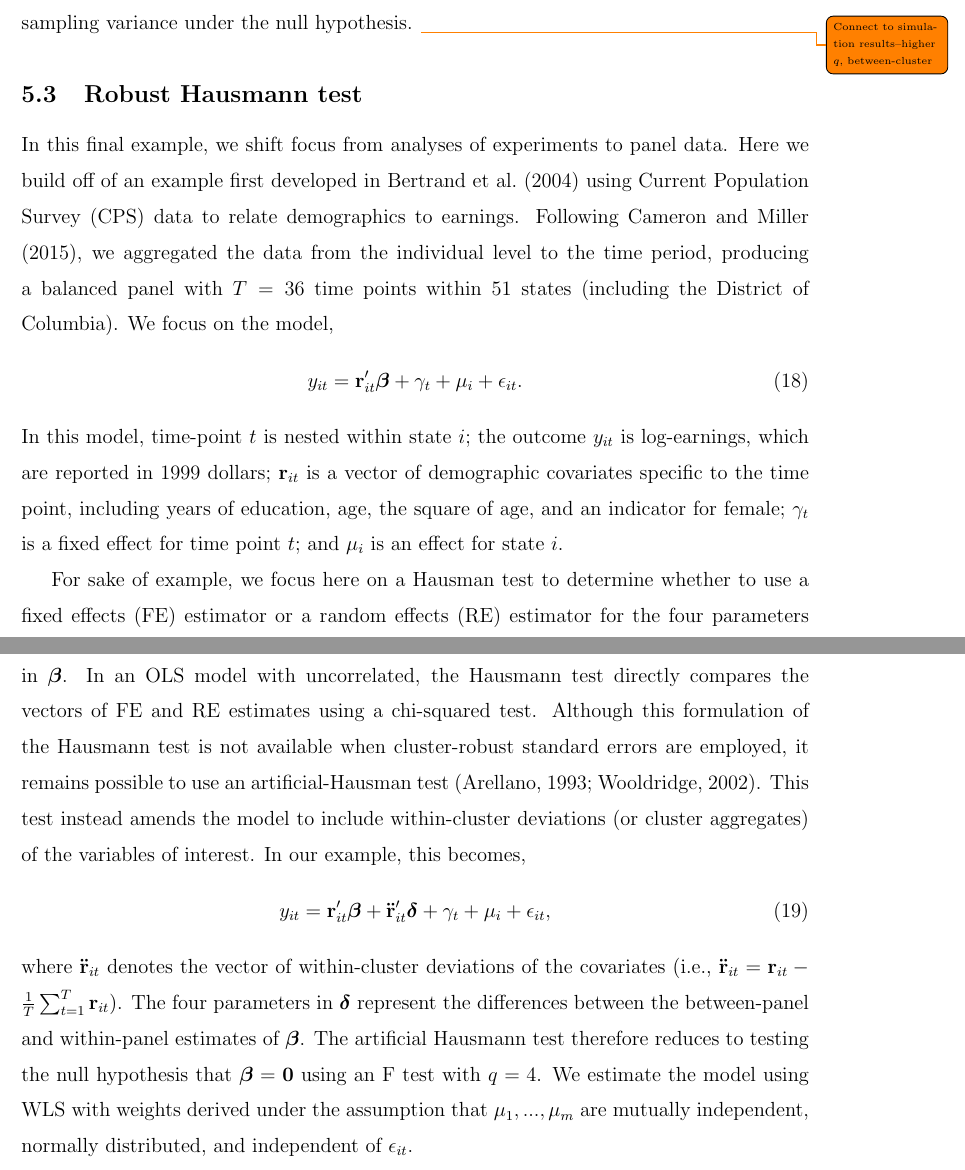
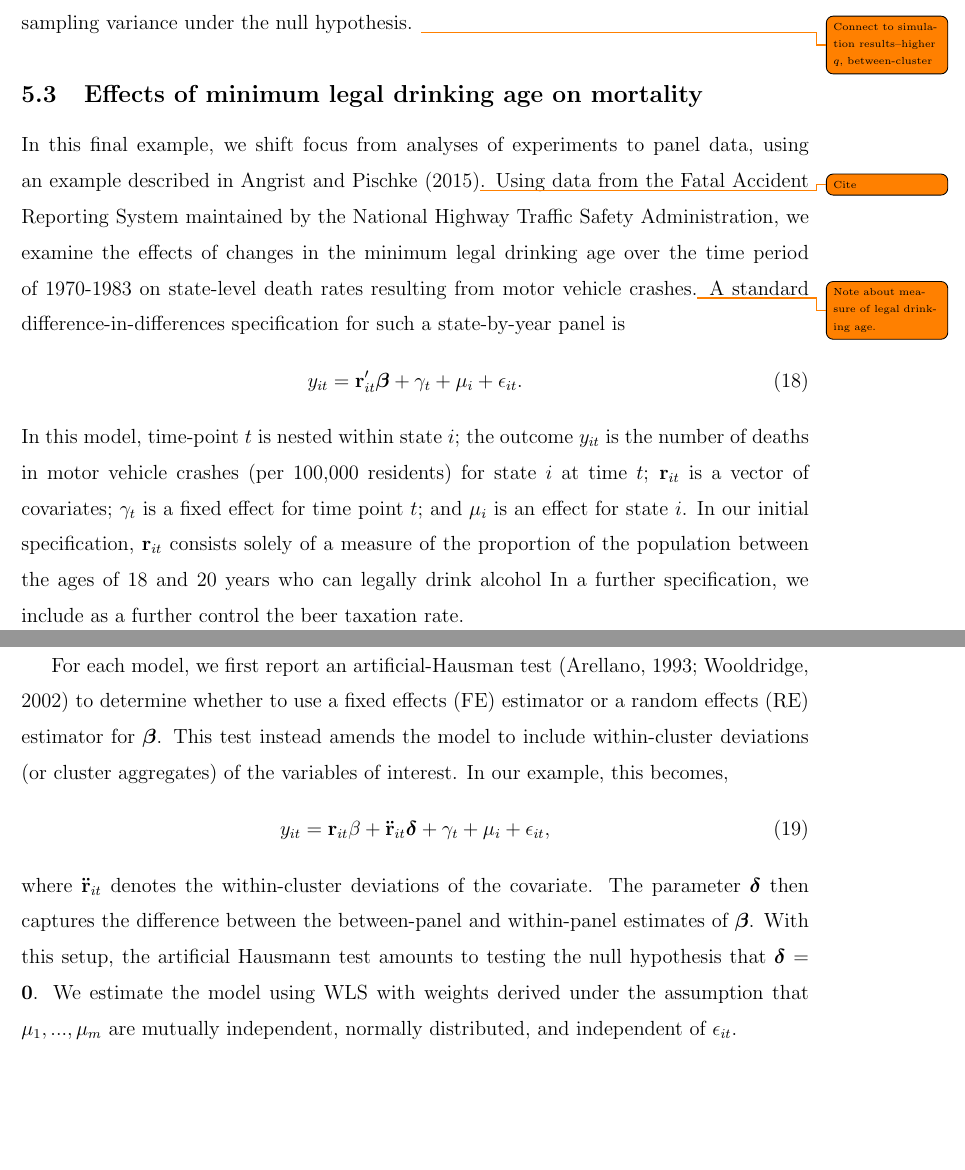
Before and after one commit to jepusto/clubSandwich, a LaTeX paper (paper_ClusterRobustTesting/ClusterRobustTesting_FE_models.tex): two parts of pages 24 and 25 of 31, joined at a grey line, cut so that both start at the same text, the shorter picture padded with empty space. Compiled offline with LaTeX, dvips and Ghostscript.

Commit message:
Hausman test example.

```diff
--- a/paper_ClusterRobustTesting/ClusterRobustTesting_FE_models.tex
+++ b/paper_ClusterRobustTesting/ClusterRobustTesting_FE_models.tex
@@ -680,26 +680,27 @@ Although the total sample includes 35 schools, there are only 9 Arab religious,
 As a result, the F statistic based on CR2 has a very large sampling variance under the null hypothesis.
 \todo{Connect to simulation results--higher $q$, between-cluster}
 
-\subsection{Robust Hausmann test}
+\subsection{Effects of minimum legal drinking age on mortality}
 
-In this final example, we shift focus from analyses of experiments to panel data.
-Here we build off of an example first developed in \citet{Bertrand2004how} using Current Population Survey (CPS) data to relate demographics to earnings.
-Following \citet{Cameron2015practitioners}, we aggregated the data from the individual level to the time period, producing a balanced panel with $T = 36$ time points within 51 states (including the District of Columbia).
-We focus on the model,
+In this final example, we shift focus from analyses of experiments to panel data, using an example described in Angrist and Pischke (2015)\todo{Cite}.
+Using data from the Fatal Accident Reporting System maintained by the National Highway Traffic Safety Administration, we examine the effects of changes in the minimum legal drinking age over the time period of 1970-1983 on state-level death rates resulting from motor vehicle crashes.\todo{Note about measure of legal drinking age.}
+A standard difference-in-differences specification for such a state-by-year panel is
 \begin{equation}
+\label{eq:MLDA}
 y_{it} = \bm{r}_{it}'\bs\beta + \gamma_t + \mu_i + \epsilon_{it}.
 \end{equation}
-In this model, time-point $t$ is nested within state $i$; the outcome $y_{it}$ is log-earnings, which are reported in 1999 dollars; $\bm{r}_{it}$ is a vector of demographic covariates specific to the time point, including years of education, age, the square of age, and an indicator for female; $\gamma_t$ is a fixed effect for time point $t$; and $\mu_i$ is an effect for state $i$.
+In this model, time-point $t$ is nested within state $i$; the outcome $y_{it}$ is the number of deaths in motor vehicle crashes (per 100,000 residents) for state $i$ at time $t$; $\bm{r}_{it}$ is a vector of covariates; $\gamma_t$ is a fixed effect for time point $t$; and $\mu_i$ is an effect for state $i$. In our initial specification, $\bm{r}_{it}$ consists solely of a measure of the proportion of the population between the ages of 18 and 20 years who can legally drink alcohol
+In a further specification, we include as a further control the beer taxation rate.
 
-For sake of example, we focus here on a Hausman test to determine whether to use a fixed effects (FE) estimator or a random effects (RE) estimator for the four parameters in $\bs\beta$.
-In an OLS model with uncorrelated, the Hausmann test directly compares the vectors of FE and RE estimates using a chi-squared test.
-Although this formulation of the Hausmann test is not available when cluster-robust standard errors are employed, it remains possible to use an artificial-Hausman test \citep{Arellano1993on, Wooldridge2002econometric}.
+For each model, we first report an artificial-Hausman test \citep{Arellano1993on, Wooldridge2002econometric} to determine whether to use a fixed effects (FE) estimator or a random effects (RE) estimator for $\bs\beta$.
 This test instead amends the model to include within-cluster deviations (or cluster aggregates) of the variables of interest. In our example, this becomes,
 \begin{equation}
-y_{it} = \bm{r}_{it}'\bs\beta + \bm{\ddot{r}}_{it}'\bs\delta + \gamma_t + \mu_i + \epsilon_{it},
+y_{it} = \bm{r}_{it}\beta + \bm{\ddot{r}}_{it}\bs\delta + \gamma_t + \mu_i + \epsilon_{it},
 \end{equation}
-where $\bm{\ddot{r}}_{it}$ denotes the vector of within-cluster deviations of the covariates (i.e., $\bm{\ddot{r}}_{it} = \bm{r}_{it} - \frac{1}{T}\sum_{t=1}^T \bm{r}_{it}$).
-The four parameters in $\bs\delta$ represent the differences between the between-panel and within-panel estimates of $\bs\beta$. The artificial Hausmann test therefore reduces to testing the null hypothesis that $\bs\beta = \bm{0}$ using an F test with $q = 4$. We estimate the model using WLS with weights derived under the assumption that  $\mu_1,...,\mu_m$ are mutually independent, normally distributed, and independent of $\epsilon_{it}$.
+where $\bm{\ddot{r}}_{it}$ denotes the within-cluster deviations of the covariate.
+The parameter $\bs\delta$ then captures the difference between the between-panel and within-panel estimates of $\bs\beta$.
+With this setup, the artificial Hausmann test amounts to testing the null hypothesis that $\bs\delta = \bm{0}$.
+We estimate the model using WLS with weights derived under the assumption that  $\mu_1,...,\mu_m$ are mutually independent, normally distributed, and independent of $\epsilon_{it}$.
 
 \section{DISCUSSION}
 \label{sec:discussion}
```
Also changed, not shown: paper_ClusterRobustTesting/ClusterRobustTesting_FE_models-concordance.tex (+1 -1 lines), paper_ClusterRobustTesting/ClusterRobustTesting_FE_models.pdf, paper_ClusterRobustTesting/ClusterRobustTesting_FE_models.tex (4 more changed lines), 7 other files.
